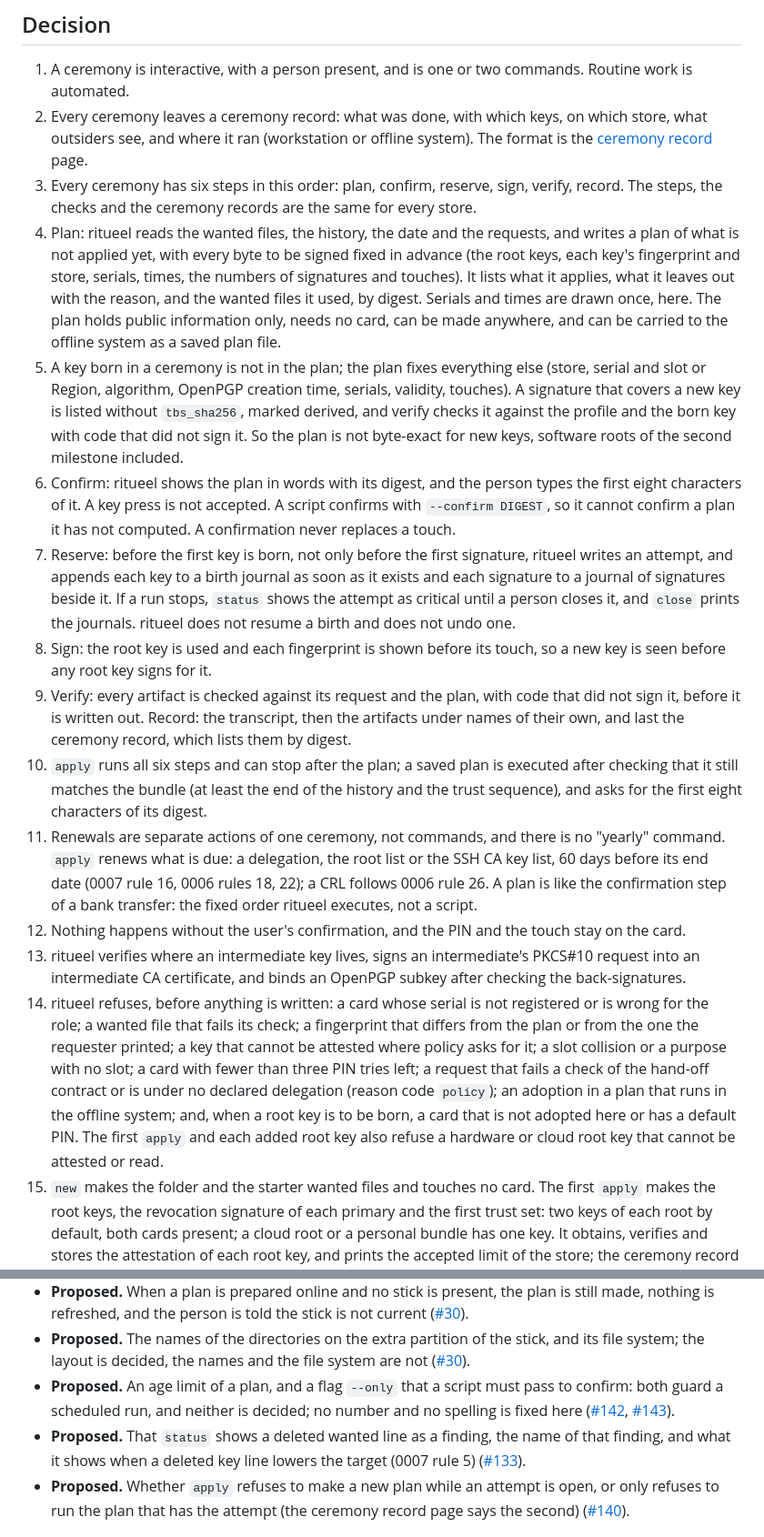
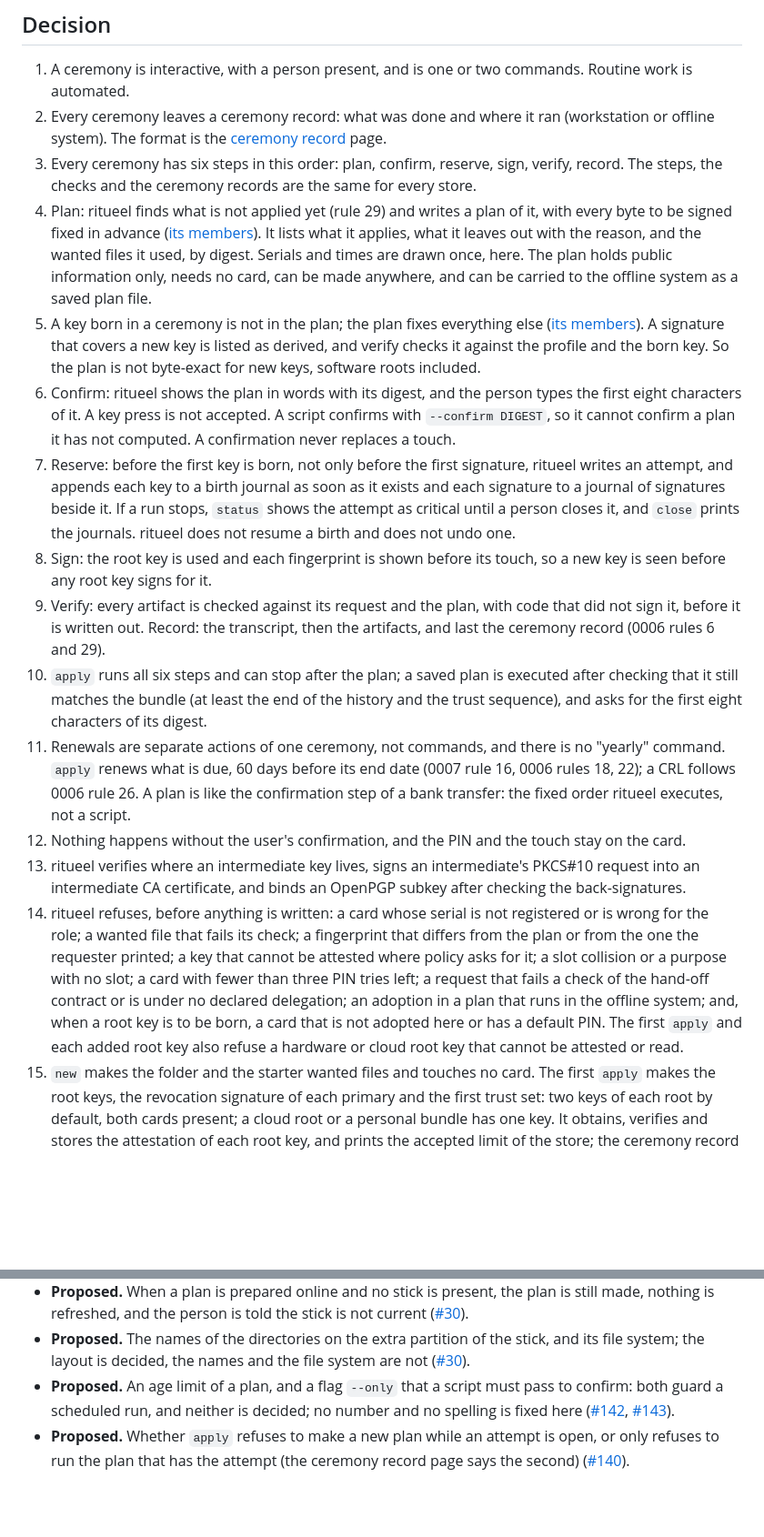
Before and after one commit to truvity/ritueel, a Markdown page: docs/decisions/0005-a-ceremony-and-where-it-runs.md, 2 parts joined by grey strips. Shown at 91% size. Drawn GitHub-style; blank space fills up the shorter version.

```diff
--- a/docs/decisions/0005-a-ceremony-and-where-it-runs.md
+++ b/docs/decisions/0005-a-ceremony-and-where-it-runs.md
@@ -6,18 +6,18 @@
 ## Decision
 
 1. A ceremony is interactive, with a person present, and is one or two commands. Routine work is automated.
-2. Every ceremony leaves a ceremony record: what was done, with which keys, on which store, what outsiders see, and where it ran (workstation or offline system). The format is the [ceremony record](/reference/ceremony-record/) page.
+2. Every ceremony leaves a ceremony record: what was done and where it ran (workstation or offline system). The format is the [ceremony record](/reference/ceremony-record/) page.
 3. Every ceremony has six steps in this order: plan, confirm, reserve, sign, verify, record. The steps, the checks and the ceremony records are the same for every store.
-4. Plan: ritueel reads the wanted files, the history, the date and the requests, and writes a plan of what is not applied yet, with every byte to be signed fixed in advance (the root keys, each key's fingerprint and store, serials, times, the numbers of signatures and touches). It lists what it applies, what it leaves out with the reason, and the wanted files it used, by digest. Serials and times are drawn once, here. The plan holds public information only, needs no card, can be made anywhere, and can be carried to the offline system as a saved plan file.
-5. A key born in a ceremony is not in the plan; the plan fixes everything else (store, serial and slot or Region, algorithm, OpenPGP creation time, serials, validity, touches). A signature that covers a new key is listed without `tbs_sha256`, marked derived, and verify checks it against the profile and the born key with code that did not sign it. So the plan is not byte-exact for new keys, software roots of the second milestone included.
+4. Plan: ritueel finds what is not applied yet (rule 29) and writes a plan of it, with every byte to be signed fixed in advance ([its members](/reference/ceremony-record/#the-plan)). It lists what it applies, what it leaves out with the reason, and the wanted files it used, by digest. Serials and times are drawn once, here. The plan holds public information only, needs no card, can be made anywhere, and can be carried to the offline system as a saved plan file.
+5. A key born in a ceremony is not in the plan; the plan fixes everything else ([its members](/reference/ceremony-record/#the-plan)). A signature that covers a new key is listed as derived, and verify checks it against the profile and the born key. So the plan is not byte-exact for new keys, software roots included.
 6. Confirm: ritueel shows the plan in words with its digest, and the person types the first eight characters of it. A key press is not accepted. A script confirms with `--confirm DIGEST`, so it cannot confirm a plan it has not computed. A confirmation never replaces a touch.
 7. Reserve: before the first key is born, not only before the first signature, ritueel writes an attempt, and appends each key to a birth journal as soon as it exists and each signature to a journal of signatures beside it. If a run stops, `status` shows the attempt as critical until a person closes it, and `close` prints the journals. ritueel does not resume a birth and does not undo one.
 8. Sign: the root key is used and each fingerprint is shown before its touch, so a new key is seen before any root key signs for it.
-9. Verify: every artifact is checked against its request and the plan, with code that did not sign it, before it is written out. Record: the transcript, then the artifacts under names of their own, and last the ceremony record, which lists them by digest.
+9. Verify: every artifact is checked against its request and the plan, with code that did not sign it, before it is written out. Record: the transcript, then the artifacts, and last the ceremony record (0006 rules 6 and 29).
 10. `apply` runs all six steps and can stop after the plan; a saved plan is executed after checking that it still matches the bundle (at least the end of the history and the trust sequence), and asks for the first eight characters of its digest.
-11. Renewals are separate actions of one ceremony, not commands, and there is no "yearly" command. `apply` renews what is due: a delegation, the root list or the SSH CA key list, 60 days before its end date (0007 rule 16, 0006 rules 18, 22); a CRL follows 0006 rule 26. A plan is like the confirmation step of a bank transfer: the fixed order ritueel executes, not a script.
+11. Renewals are separate actions of one ceremony, not commands, and there is no "yearly" command. `apply` renews what is due, 60 days before its end date (0007 rule 16, 0006 rules 18, 22); a CRL follows 0006 rule 26. A plan is like the confirmation step of a bank transfer: the fixed order ritueel executes, not a script.
 12. Nothing happens without the user's confirmation, and the PIN and the touch stay on the card.
 13. ritueel verifies where an intermediate key lives, signs an intermediate's PKCS#10 request into an intermediate CA certificate, and binds an OpenPGP subkey after checking the back-signatures.
-14. ritueel refuses, before anything is written: a card whose serial is not registered or is wrong for the role; a wanted file that fails its check; a fingerprint that differs from the plan or from the one the requester printed; a key that cannot be attested where policy asks for it; a slot collision or a purpose with no slot; a card with fewer than three PIN tries left; a request that fails a check of the hand-off contract or is under no declared delegation (reason code `policy`); an adoption in a plan that runs in the offline system; and, when a root key is to be born, a card that is not adopted here or has a default PIN. The first `apply` and each added root key also refuse a hardware or cloud root key that cannot be attested or read.
+14. ritueel refuses, before anything is written: a card whose serial is not registered or is wrong for the role; a wanted file that fails its check; a fingerprint that differs from the plan or from the one the requester printed; a key that cannot be attested where policy asks for it; a slot collision or a purpose with no slot; a card with fewer than three PIN tries left; a request that fails a check of the hand-off contract or is under no declared delegation; an adoption in a plan that runs in the offline system; and, when a root key is to be born, a card that is not adopted here or has a default PIN. The first `apply` and each added root key also refuse a hardware or cloud root key that cannot be attested or read.
 15. `new` makes the folder and the starter wanted files and touches no card. The first `apply` makes the root keys, the revocation signature of each primary and the first trust set: two keys of each root by default, both cards present; a cloud root or a personal bundle has one key. It obtains, verifies and stores the attestation of each root key, and prints the accepted limit of the store; the ceremony record says it was shown.
 16. The machine is not trusted: the key never leaves its store, and every byte the root will sign is fixed, shown and confirmed before the store signs it. The program checks nothing about the machine, for any root.
@@ -90,7 +90,6 @@ A root signs for everything below it, so the person must see what will be signed
 - **Proposed.** When a plan is prepared online and no stick is present, the plan is still made, nothing is refreshed, and the person is told the stick is not current ([#30](https://github.com/truvity/ritueel/issues/30)).
 - **Proposed.** The names of the directories on the extra partition of the stick, and its file system; the layout is decided, the names and the file system are not ([#30](https://github.com/truvity/ritueel/issues/30)).
 - **Proposed.** An age limit of a plan, and a flag `--only` that a script must pass to confirm: both guard a scheduled run, and neither is decided; no number and no spelling is fixed here ([#142](https://github.com/truvity/ritueel/issues/142), [#143](https://github.com/truvity/ritueel/issues/143)).
-- **Proposed.** That `status` shows a deleted wanted line as a finding, the name of that finding, and what it shows when a deleted key line lowers the target (0007 rule 5) ([#133](https://github.com/truvity/ritueel/issues/133)).
 - **Proposed.** Whether `apply` refuses to make a new plan while an attempt is open, or only refuses to run the plan that has the attempt (the ceremony record page says the second) ([#140](https://github.com/truvity/ritueel/issues/140)).
 
 ## Replaces
```
Also changed, not shown: other parts of docs/decisions/0005-a-ceremony-and-where-it-runs.md (+12 -12 lines).
